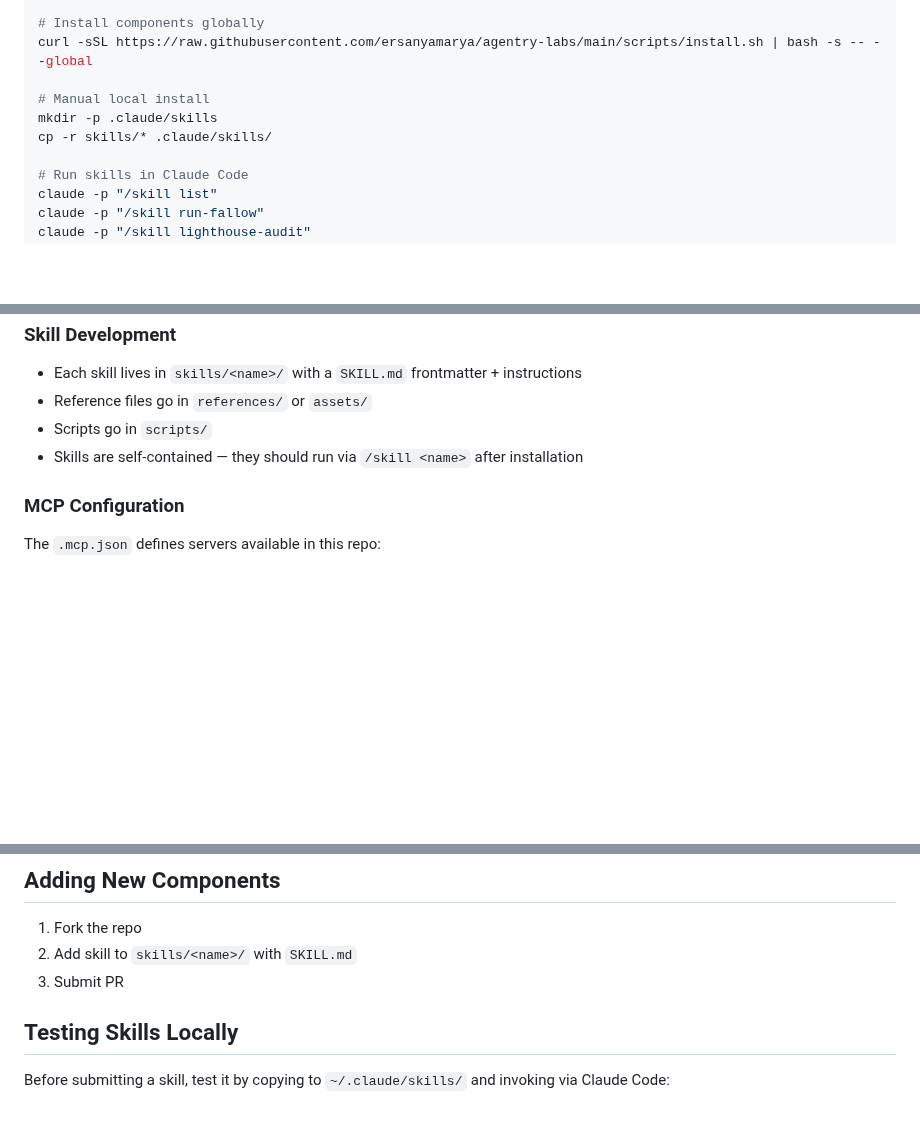
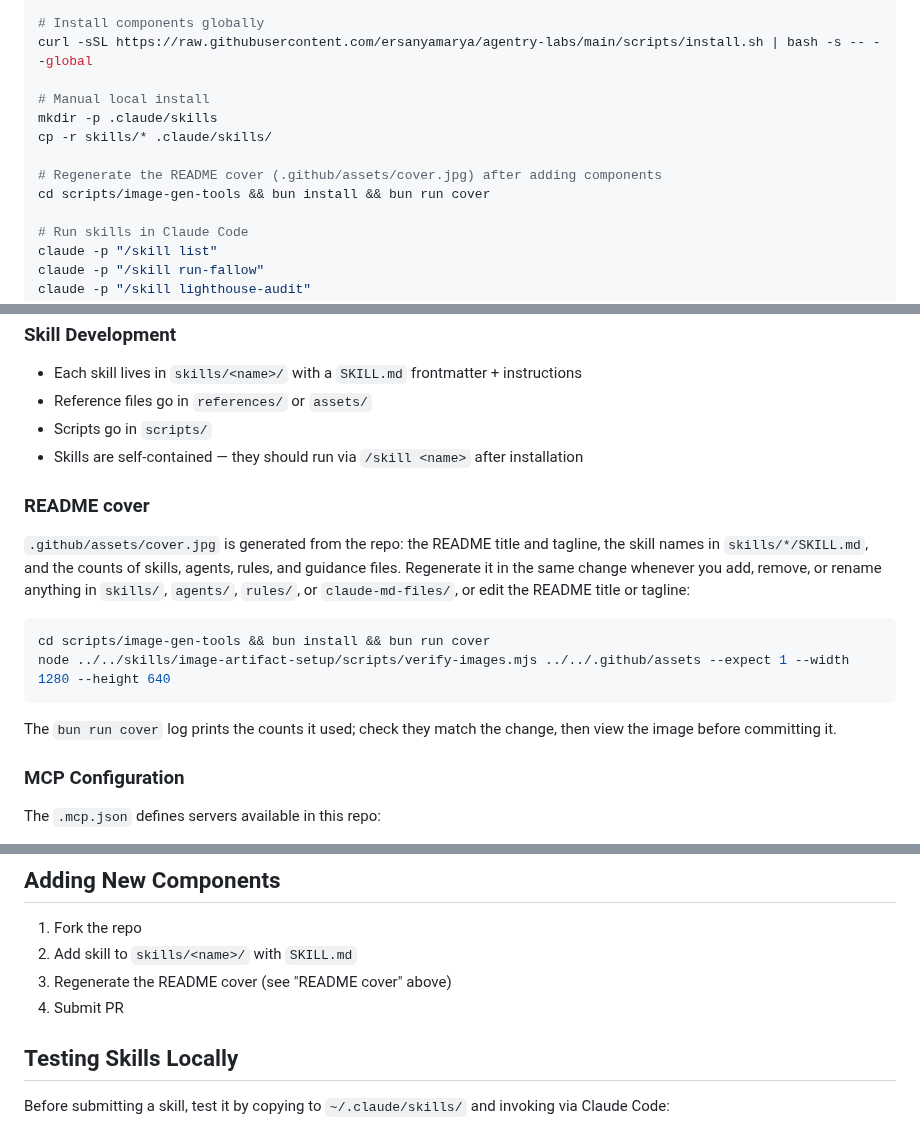
Before and after one commit to ersanyamarya/agentry-labs, a Markdown page: CLAUDE.md, 3 parts joined by grey strips. Rendered like a GitHub page; blank space fills up the shorter version.

````diff
--- a/CLAUDE.md
+++ b/CLAUDE.md
@@ -35,6 +35,9 @@ curl -sSL https://raw.githubusercontent.com/ersanyamarya/agentry-labs/main/scrip
 # Manual local install
 mkdir -p .claude/skills
 cp -r skills/* .claude/skills/
+
+# Regenerate the README cover (.github/assets/cover.jpg) after adding components
+cd scripts/image-gen-tools && bun install && bun run cover
 
 # Run skills in Claude Code
 claude -p "/skill list"
@@ -74,6 +77,16 @@ Remember, before writing any code:
 - Scripts go in `scripts/`
 - Skills are self-contained — they should run via `/skill <name>` after installation
 
+### README cover
+`.github/assets/cover.jpg` is generated from the repo: the README title and tagline, the skill names in `skills/*/SKILL.md`, and the counts of skills, agents, rules, and guidance files. Regenerate it in the same change whenever you add, remove, or rename anything in `skills/`, `agents/`, `rules/`, or `claude-md-files/`, or edit the README title or tagline:
+
+```bash
+cd scripts/image-gen-tools && bun install && bun run cover
+node ../../skills/image-artifact-setup/scripts/verify-images.mjs ../../.github/assets --expect 1 --width 1280 --height 640
+```
+
+The `bun run cover` log prints the counts it used; check they match the change, then view the image before committing it.
+
 ### MCP Configuration
 The `.mcp.json` defines servers available in this repo:
 - **context7** — Library documentation lookup (requires API key)
@@ -85,7 +98,8 @@ The `.mcp.json` defines servers available in this repo:
 
 1. Fork the repo
 2. Add skill to `skills/<name>/` with `SKILL.md`
-3. Submit PR
+3. Regenerate the README cover (see "README cover" above)
+4. Submit PR
 
 ## Testing Skills Locally
 
````
Also changed, not shown: README.md (+2 -0 lines), .github/assets/cover.jpg (added), 6 other files.
